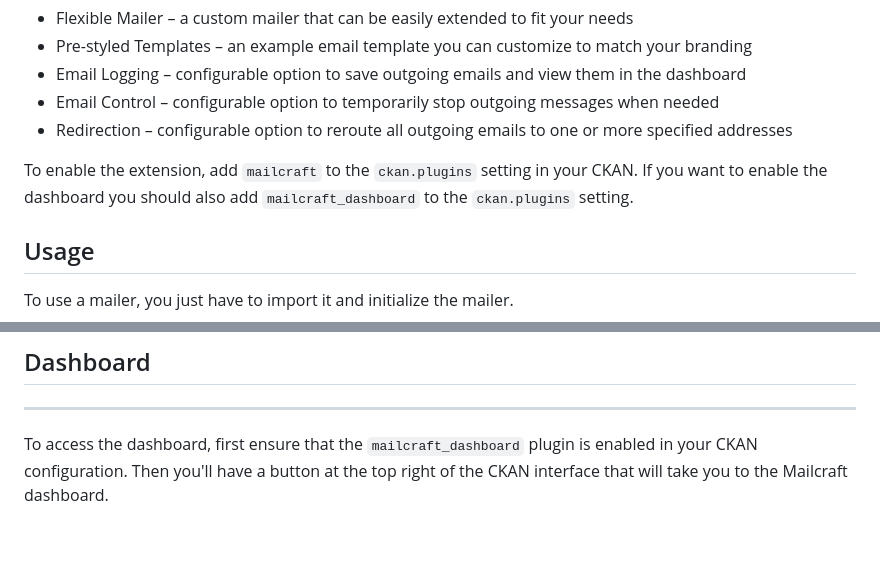
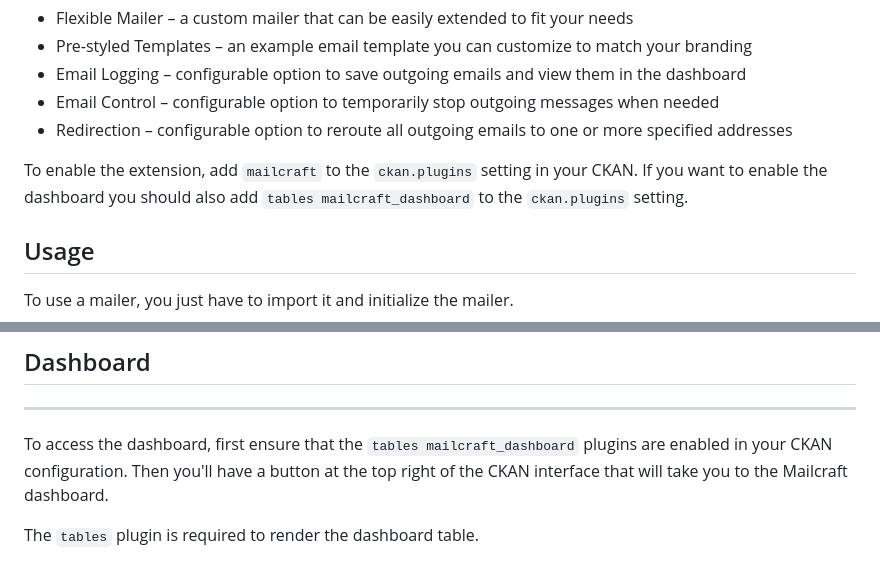
Before and after one commit to DataShades/ckanext-mailcraft, a Markdown page: README.md, 2 parts joined by grey strips. Drawn GitHub-style; blank space fills up the shorter version.

Commit message:
doc: update doc [no ci]

```diff
--- a/README.md
+++ b/README.md
@@ -12,7 +12,7 @@ The `ckanext-mailcraft` adds powerful email management features to CKAN, making
 - Redirection – configurable option to reroute all outgoing emails to one or more specified addresses
 
 To enable the extension, add `mailcraft` to the `ckan.plugins` setting in your CKAN.
-If you want to enable the dashboard you should also add `mailcraft_dashboard` to the `ckan.plugins` setting.
+If you want to enable the dashboard you should also add `tables mailcraft_dashboard` to the `ckan.plugins` setting.
 
 ## Usage
 To use a mailer, you just have to import it and initialize the mailer.
@@ -38,7 +38,9 @@ mailer.mail_recipients(
 
 ## Dashboard
 ****
-To access the dashboard, first ensure that the `mailcraft_dashboard` plugin is enabled in your CKAN configuration. Then you'll have a button at the top right of the CKAN interface that will take you to the Mailcraft dashboard.
+To access the dashboard, first ensure that the `tables mailcraft_dashboard` plugins are enabled in your CKAN configuration. Then you'll have a button at the top right of the CKAN interface that will take you to the Mailcraft dashboard.
+
+The `tables` plugin is required to render the dashboard table.
 
 ![dashboard button](doc/button.png)
 
```
